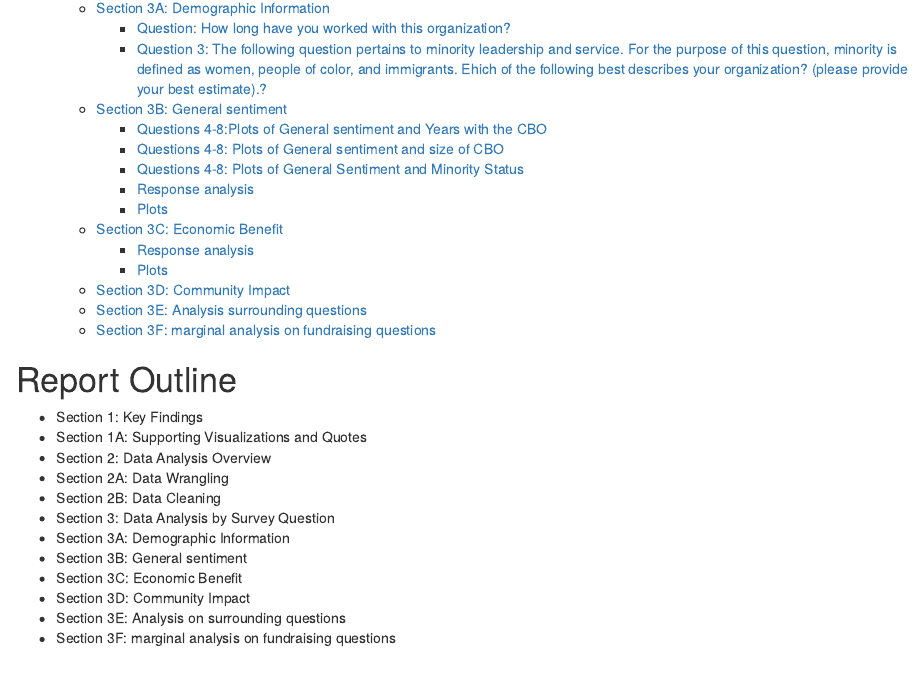
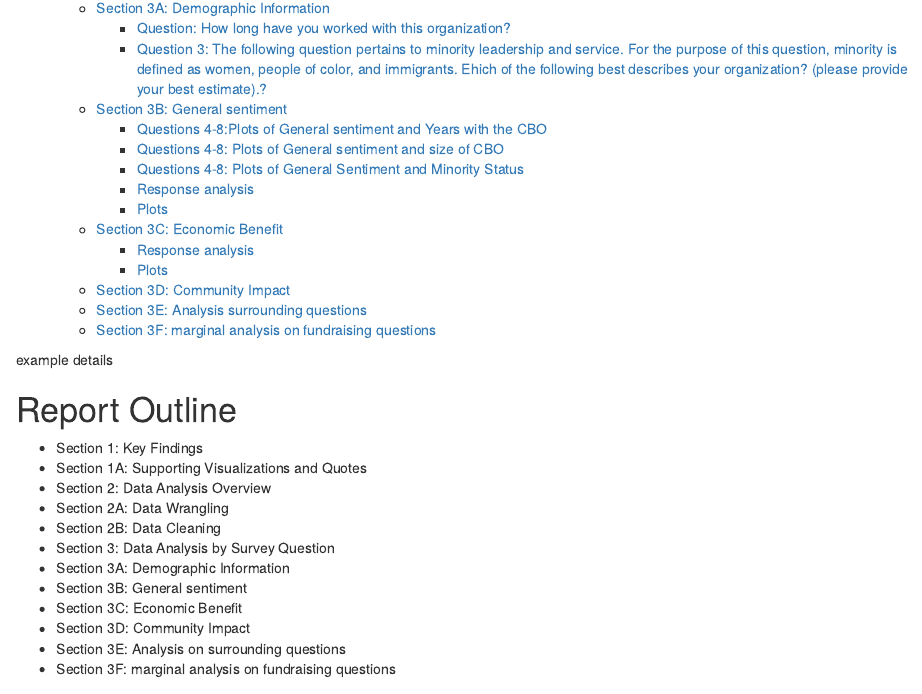
Before and after one commit to jhudsl/BCDS_ToolBank_2023, an R Markdown document (Final_Report.Rmd): the page in a window 1100 px wide, from 360 px down. Rendered offline with R 4.5, knitr and Pandoc, with nearby package versions; some code elsewhere in the file could not run offline.

Commit message:
example changes

```diff
--- a/Final_Report.Rmd
+++ b/Final_Report.Rmd
@@ -6,6 +6,8 @@ output:
   html_document:
     toc: true
 ---
+
+example details
 
 # Report Outline
 - Section 1: Key Findings
```
